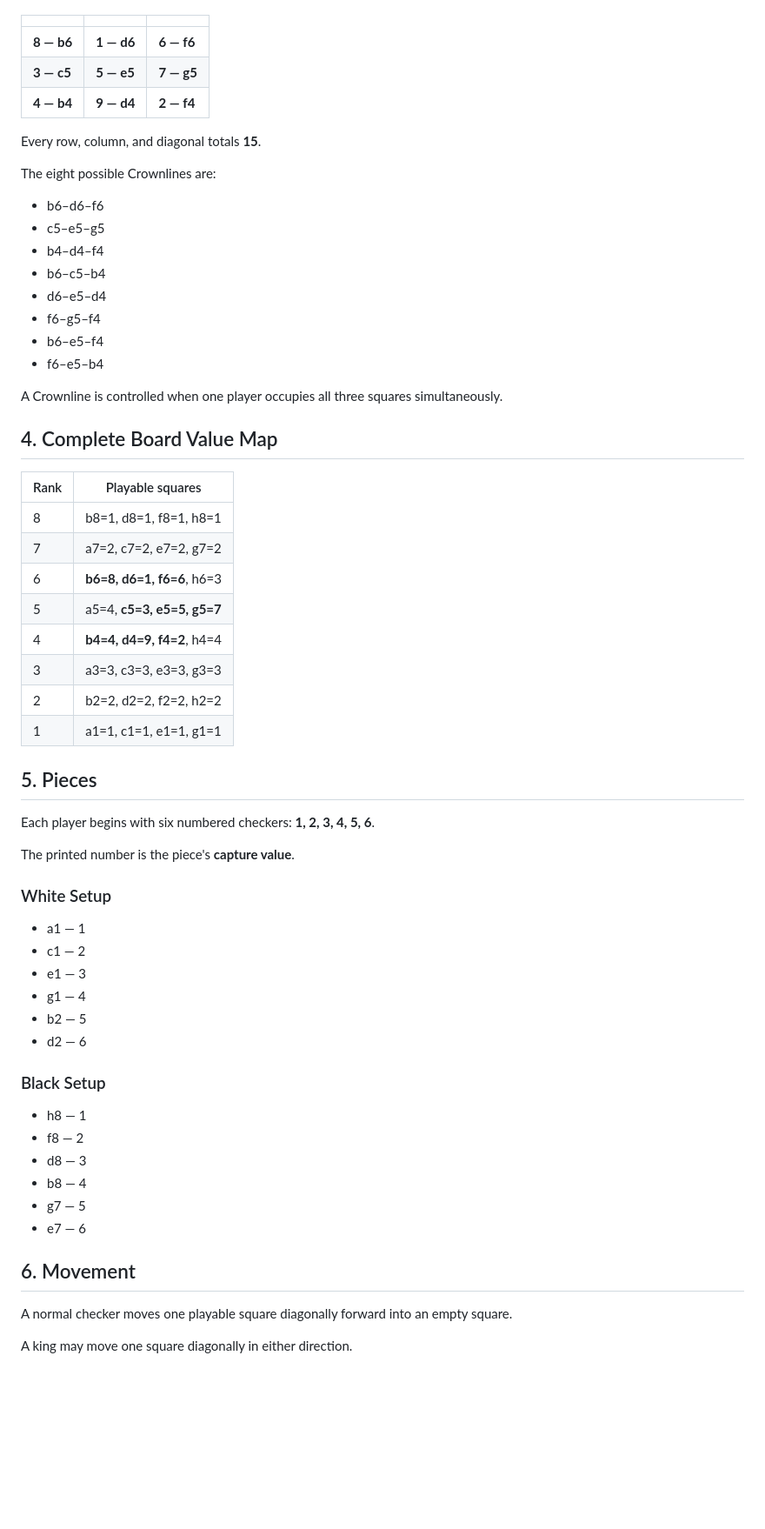
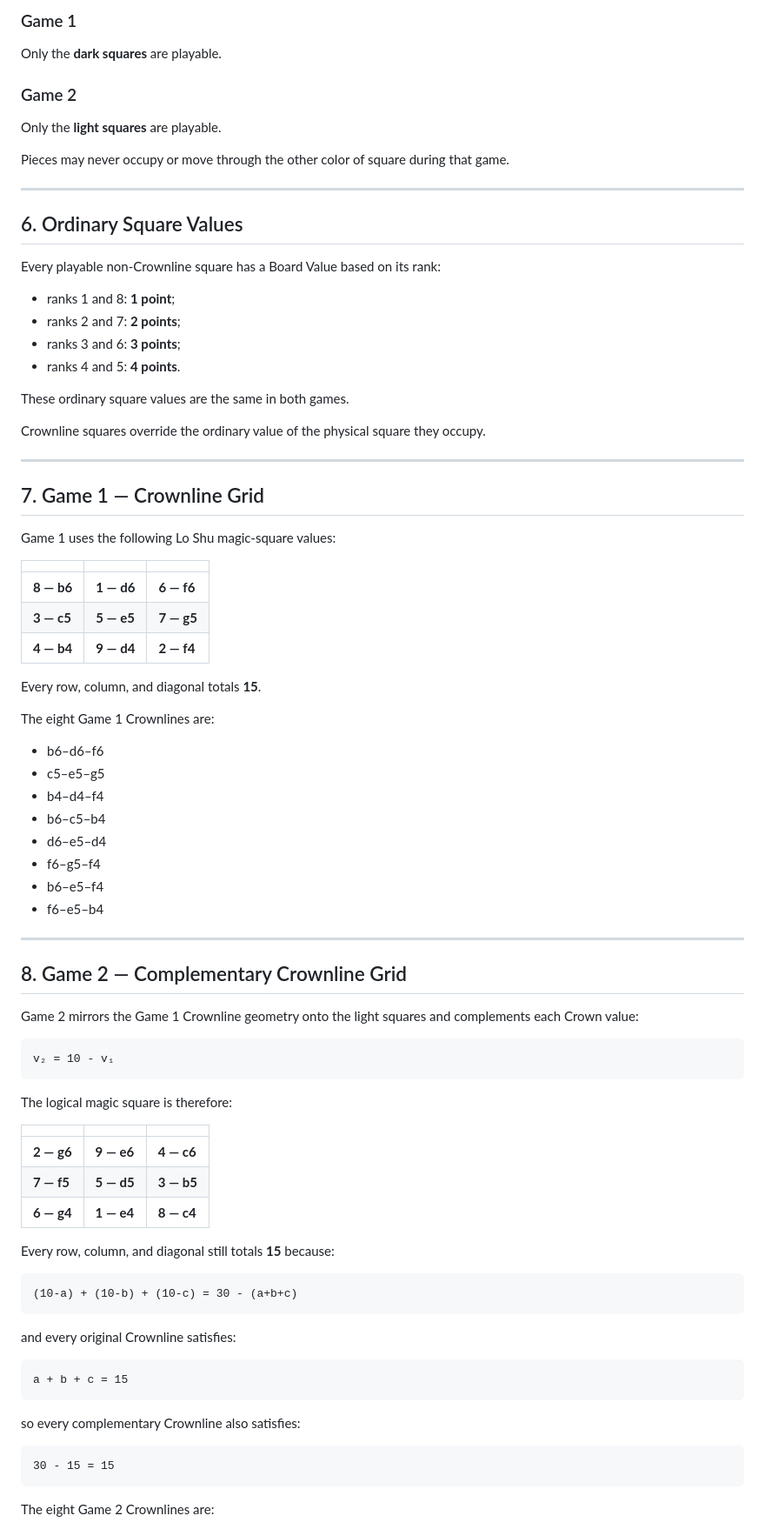
Before and after one commit to JosephJMWalker-MBA/crownline, a Markdown page: RULES.md, the part around one of its changes. Shown at 87% size. GitHub-like rendering; blank space fills up the shorter version.

Commit message:
Lock Crownline official rules v1.0

````diff
--- a/RULES.md
+++ b/RULES.md
@@ -37,3 +83,33 @@ Nine playable squares form a hidden 3×3 scoring grid using the Lo Shu magic squ
+### Game 1
+
+Only the **dark squares** are playable.
+
+### Game 2
+
+Only the **light squares** are playable.
+
+Pieces may never occupy or move through the other color of square during that game.
+
+---
+
+## 6. Ordinary Square Values
+
+Every playable non-Crownline square has a Board Value based on its rank:
+
+- ranks 1 and 8: **1 point**;
+- ranks 2 and 7: **2 points**;
+- ranks 3 and 6: **3 points**;
+- ranks 4 and 5: **4 points**.
+
+These ordinary square values are the same in both games.
+
+Crownline squares override the ordinary value of the physical square they occupy.
+
+---
+
+## 7. Game 1 — Crownline Grid
+
+Game 1 uses the following Lo Shu magic-square values:
 
 | | | |
 |---|---|---|
@@ -43,7 +119,7 @@ Nine playable squares form a hidden 3×3 scoring grid using the Lo Shu magic squ
 
 Every row, column, and diagonal totals **15**.
 
-The eight possible Crownlines are:
+The eight Game 1 Crownlines are:
 
 - b6–d6–f6
 - c5–e5–g5
@@ -54,48 +130,41 @@ The eight possible Crownlines are:
 - b6–e5–f4
 - f6–e5–b4
 
-A Crownline is controlled when one player occupies all three squares simultaneously.
+---
 
-## 4. Complete Board Value Map
+## 8. Game 2 — Complementary Crownline Grid
 
-| Rank | Playable squares |
-|---|---|
-| 8 | b8=1, d8=1, f8=1, h8=1 |
-| 7 | a7=2, c7=2, e7=2, g7=2 |
-| 6 | **b6=8, d6=1, f6=6**, h6=3 |
-| 5 | a5=4, **c5=3, e5=5, g5=7** |
-| 4 | **b4=4, d4=9, f4=2**, h4=4 |
-| 3 | a3=3, c3=3, e3=3, g3=3 |
-| 2 | b2=2, d2=2, f2=2, h2=2 |
-| 1 | a1=1, c1=1, e1=1, g1=1 |
+Game 2 mirrors the Game 1 Crownline geometry onto the light squares and complements each Crown value:
 
-## 5. Pieces
+```text
+v₂ = 10 - v₁
+```
 
-Each player begins with six numbered checkers: **1, 2, 3, 4, 5, 6**.
+The logical magic square is therefore:
 
-The printed number is the piece's **capture value**.
+| | | |
+|---|---|---|
+| **2 — g6** | **9 — e6** | **4 — c6** |
+| **7 — f5** | **5 — d5** | **3 — b5** |
+| **6 — g4** | **1 — e4** | **8 — c4** |
 
-### White Setup
+Every row, column, and diagonal still totals **15** because:
 
-- a1 — 1
-- c1 — 2
-- e1 — 3
-- g1 — 4
-- b2 — 5
-- d2 — 6
+```text
+(10-a) + (10-b) + (10-c) = 30 - (a+b+c)
+```
 
-### Black Setup
+and every original Crownline satisfies:
 
-- h8 — 1
-- f8 — 2
-- d8 — 3
-- b8 — 4
-- g7 — 5
-- e7 — 6
+```text
+a + b + c = 15
+```
 
-## 6. Movement
+so every complementary Crownline also satisfies:
 
-A normal checker moves one playable square diagonally forward into an empty square.
+```text
+30 - 15 = 15
+```
 
-A king may move one square diagonally in either direction.
+The eight Game 2 Crownlines are:
 
````
Also changed, not shown: other parts of RULES.md (+323 -104 lines).
